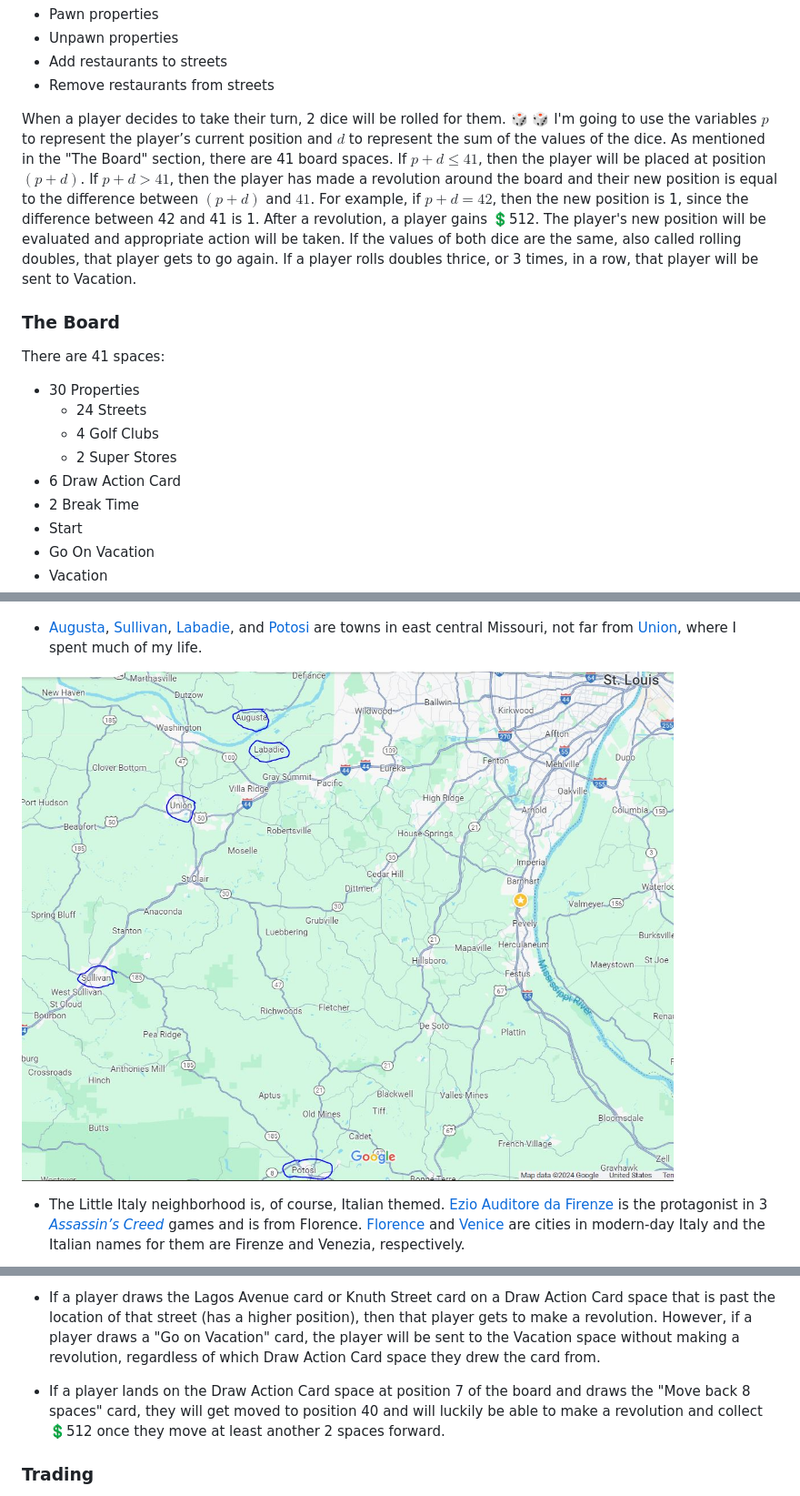
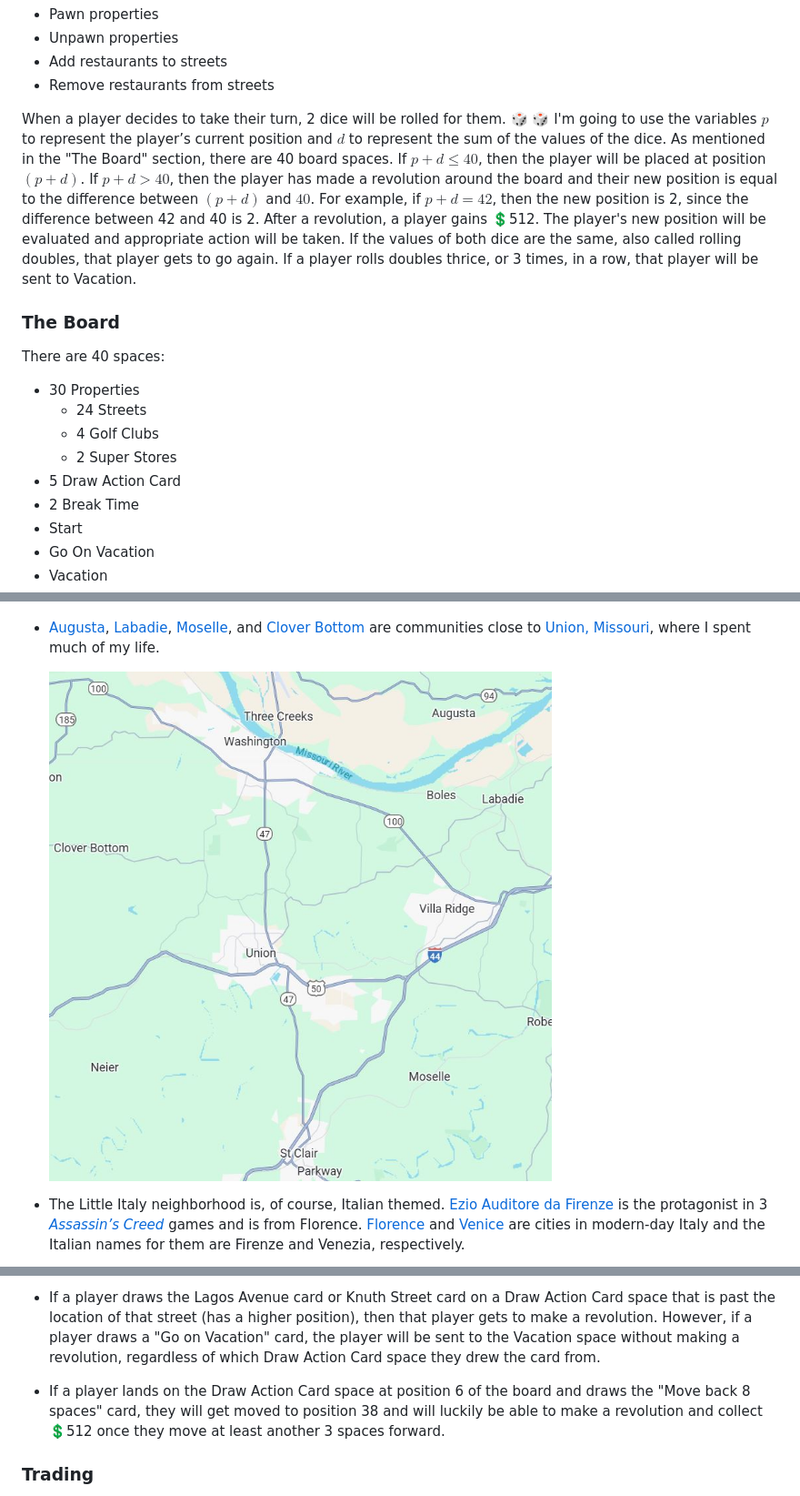
Before and after one commit to ncschroeder/Singletonopoly, a Markdown page: README.md, 3 parts joined by grey strips. Shown at 91% size. Drawn GitHub-style; pictures changed too: Images/Area_Around_Union_Map.JPG (added), Images/Eastern_Missouri_Map.JPG (deleted); folded sections open.

```diff
--- a/README.md
+++ b/README.md
@@ -371,17 +371,17 @@ Things that can conditionally be done if the player has at least 1 property wher
 - Add restaurants to streets
 - Remove restaurants from streets
 
-When a player decides to take their turn, 2 dice will be rolled for them. :game_die: :game_die: I'm going to use the variables $p$ to represent the player’s current position and $d$ to represent the sum of the values of the dice. As mentioned in the "The Board" section, there are 41 board spaces. If $p + d \leq 41$, then the player will be placed at position $(p + d)$. If $p + d > 41$, then the player has made a revolution around the board and their new position is equal to the difference between $(p + d)$ and $41$. For example, if $p + d = 42$, then the new position is 1, since the difference between 42 and 41 is 1. After a revolution, a player gains :heavy_dollar_sign:512. The player's new position will be evaluated and appropriate action will be taken. If the values of both dice are the same, also called rolling doubles, that player gets to go again. If a player rolls doubles thrice, or 3 times, in a row, that player will be sent to Vacation.
+When a player decides to take their turn, 2 dice will be rolled for them. :game_die: :game_die: I'm going to use the variables $p$ to represent the player’s current position and $d$ to represent the sum of the values of the dice. As mentioned in the "The Board" section, there are 40 board spaces. If $p + d \leq 40$, then the player will be placed at position $(p + d)$. If $p + d > 40$, then the player has made a revolution around the board and their new position is equal to the difference between $(p + d)$ and $40$. For example, if $p + d = 42$, then the new position is 2, since the difference between 42 and 40 is 2. After a revolution, a player gains :heavy_dollar_sign:512. The player's new position will be evaluated and appropriate action will be taken. If the values of both dice are the same, also called rolling doubles, that player gets to go again. If a player rolls doubles thrice, or 3 times, in a row, that player will be sent to Vacation.
 
 
 ### The Board
 
-There are 41 spaces:
+There are 40 spaces:
 - 30 Properties
     - 24 Streets
     - 4 Golf Clubs
     - 2 Super Stores
-- 6 Draw Action Card
+- 5 Draw Action Card
 - 2 Break Time
 - Start
 - Go On Vacation
@@ -525,9 +523,9 @@ In the map below, the red dots form the outline of Camden County.
 
 ![Lake of the Ozarks Map](/Images/Lake_of_the_Ozarks_Map.JPG)
 
-- [Augusta](https://en.wikipedia.org/wiki/Augusta,_Missouri), [Sullivan](https://en.wikipedia.org/wiki/Sullivan,_Missouri), [Labadie](https://en.wikipedia.org/wiki/Labadie,_Missouri), and [Potosi](https://en.wikipedia.org/wiki/Potosi,_Missouri) are towns in east central Missouri, not far from [Union](https://en.wikipedia.org/wiki/Union,_Missouri), where I spent much of my life.
+- [Augusta](https://en.wikipedia.org/wiki/Augusta,_Missouri), [Labadie](https://en.wikipedia.org/wiki/Labadie,_Missouri), [Moselle](https://en.wikipedia.org/wiki/Moselle,_Missouri), and [Clover Bottom](https://en.wikipedia.org/wiki/Clover_Bottom,_Missouri) are communities close to [Union, Missouri](https://en.wikipedia.org/wiki/Union,_Missouri), where I spent much of my life.
 
-![Eastern Missouri Map](/Images/Eastern_Missouri_Map.JPG)
+    ![Area Around Union Map](/Images/Area_Around_Union_Map.JPG)
 
 - The Little Italy neighborhood is, of course, Italian themed. [Ezio Auditore da Firenze](https://en.wikipedia.org/wiki/Ezio_Auditore_da_Firenze) is the protagonist in 3 [*Assassin’s Creed*](https://en.wikipedia.org/wiki/Assassin%27s_Creed) games and is from Florence. [Florence](https://en.wikipedia.org/wiki/Florence) and [Venice](https://en.wikipedia.org/wiki/Venice) are cities in modern-day Italy and the Italian names for them are Firenze and Venezia, respectively.
 
@@ -696,7 +694,7 @@ Here are the messages of all cards in the deck. The cards that appear twice have
 
 - If a player draws the Lagos Avenue card or Knuth Street card on a Draw Action Card space that is past the location of that street (has a higher position), then that player gets to make a revolution. However, if a player draws a "Go on Vacation" card, the player will be sent to the Vacation space without making a revolution, regardless of which Draw Action Card space they drew the card from.
 
-- If a player lands on the Draw Action Card space at position 7 of the board and draws the "Move back 8 spaces" card, they will get moved to position 40 and will luckily be able to make a revolution and collect :heavy_dollar_sign:512 once they move at least another 2 spaces forward.
+- If a player lands on the Draw Action Card space at position 6 of the board and draws the "Move back 8 spaces" card, they will get moved to position 38 and will luckily be able to make a revolution and collect :heavy_dollar_sign:512 once they move at least another 3 spaces forward.
 
 
 ### Trading
```
Also changed, not shown: other parts of README.md (+40 -42 lines), 2 other files.
